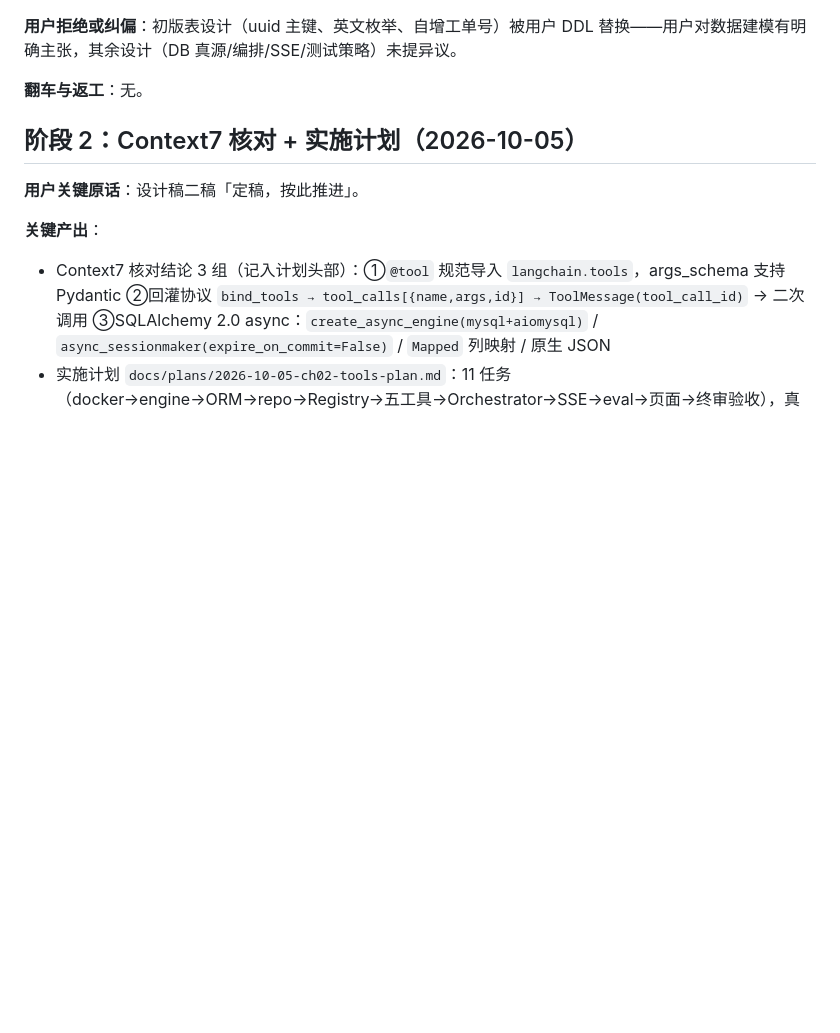
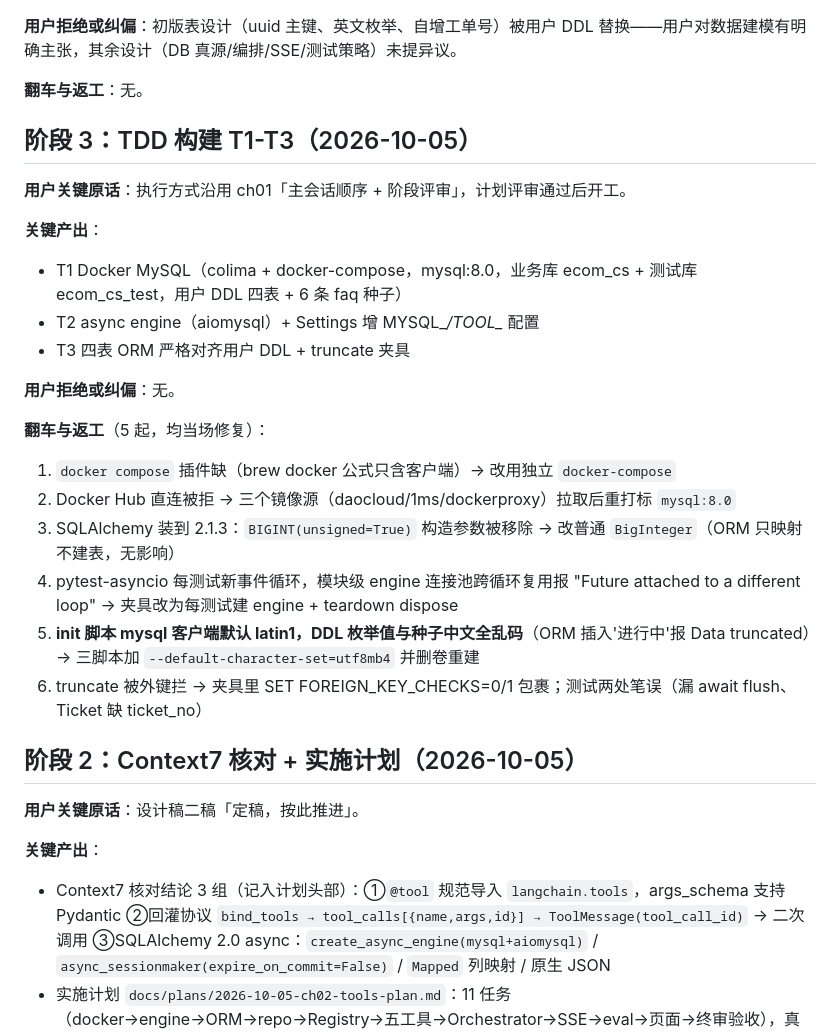
Before and after one commit to taomeijuan/AI-Customer-Service, a Markdown page: dev-notes/ch02.md, the part around the change. Rendered like a GitHub page; blank space fills up the shorter version.

Commit message:
ch02: dev-notes 阶段3 留痕

```diff
--- a/dev-notes/ch02.md
+++ b/dev-notes/ch02.md
@@ -29,6 +29,25 @@
 
 **翻车与返工**：无。
 
+## 阶段 3：TDD 构建 T1-T3（2026-10-05）
+
+**用户关键原话**：执行方式沿用 ch01「主会话顺序 + 阶段评审」，计划评审通过后开工。
+
+**关键产出**：
+- T1 Docker MySQL（colima + docker-compose，mysql:8.0，业务库 ecom_cs + 测试库 ecom_cs_test，用户 DDL 四表 + 6 条 faq 种子）
+- T2 async engine（aiomysql）+ Settings 增 MYSQL_*/TOOL_* 配置
+- T3 四表 ORM 严格对齐用户 DDL + truncate 夹具
+
+**用户拒绝或纠偏**：无。
+
+**翻车与返工**（5 起，均当场修复）：
+1. `docker compose` 插件缺（brew docker 公式只含客户端）→ 改用独立 `docker-compose`
+2. Docker Hub 直连被拒 → 三个镜像源（daocloud/1ms/dockerproxy）拉取后重打标 `mysql:8.0`
+3. SQLAlchemy 装到 2.1.3：`BIGINT(unsigned=True)` 构造参数被移除 → 改普通 `BigInteger`（ORM 只映射不建表，无影响）
+4. pytest-asyncio 每测试新事件循环，模块级 engine 连接池跨循环复用报 "Future attached to a different loop" → 夹具改为每测试建 engine + teardown dispose
+5. **init 脚本 mysql 客户端默认 latin1，DDL 枚举值与种子中文全乱码**（ORM 插入'进行中'报 Data truncated）→ 三脚本加 `--default-character-set=utf8mb4` 并删卷重建
+6. truncate 被外键拦 → 夹具里 SET FOREIGN_KEY_CHECKS=0/1 包裹；测试两处笔误（漏 await flush、Ticket 缺 ticket_no）
+
 ## 阶段 2：Context7 核对 + 实施计划（2026-10-05）
 
 **用户关键原话**：设计稿二稿「定稿，按此推进」。
```
